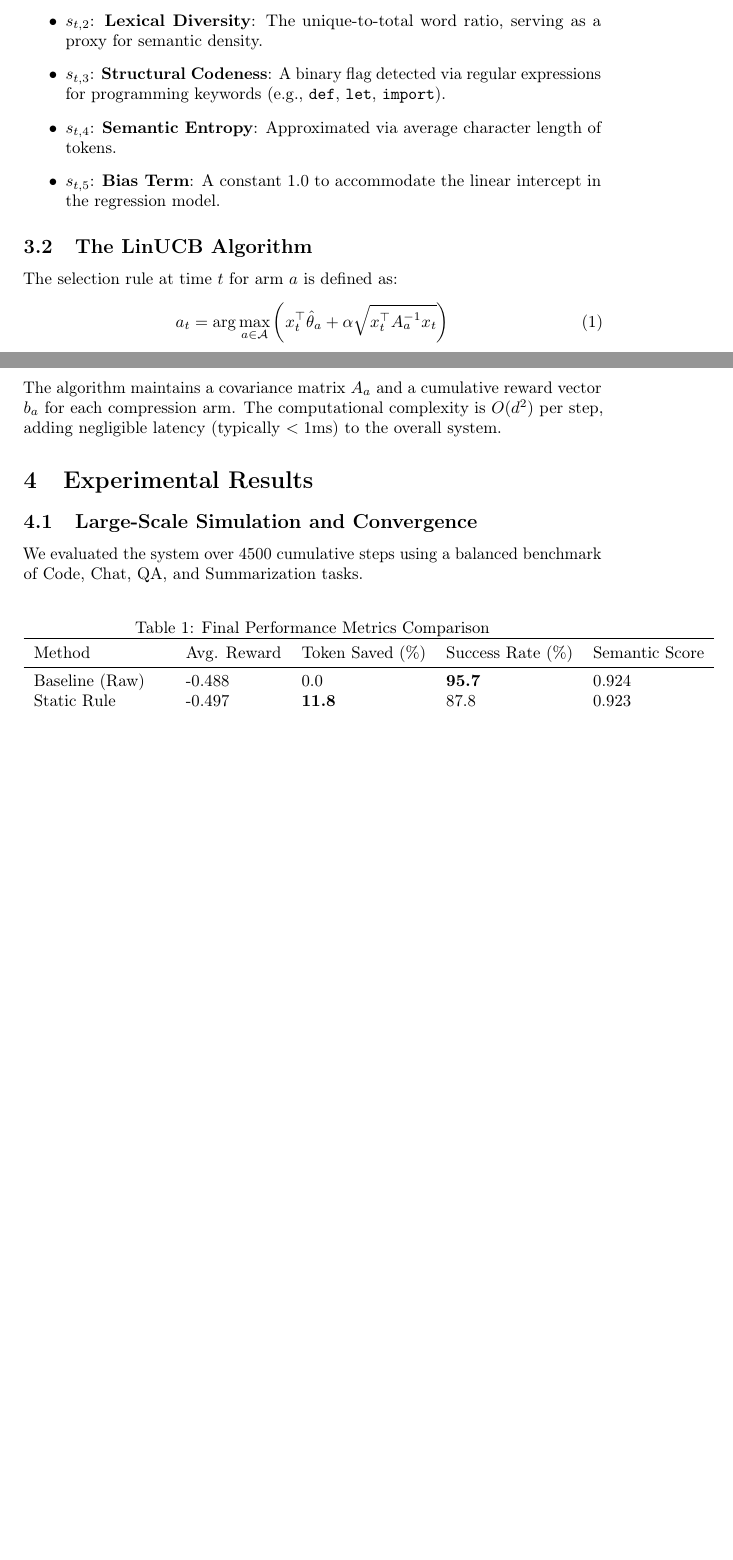
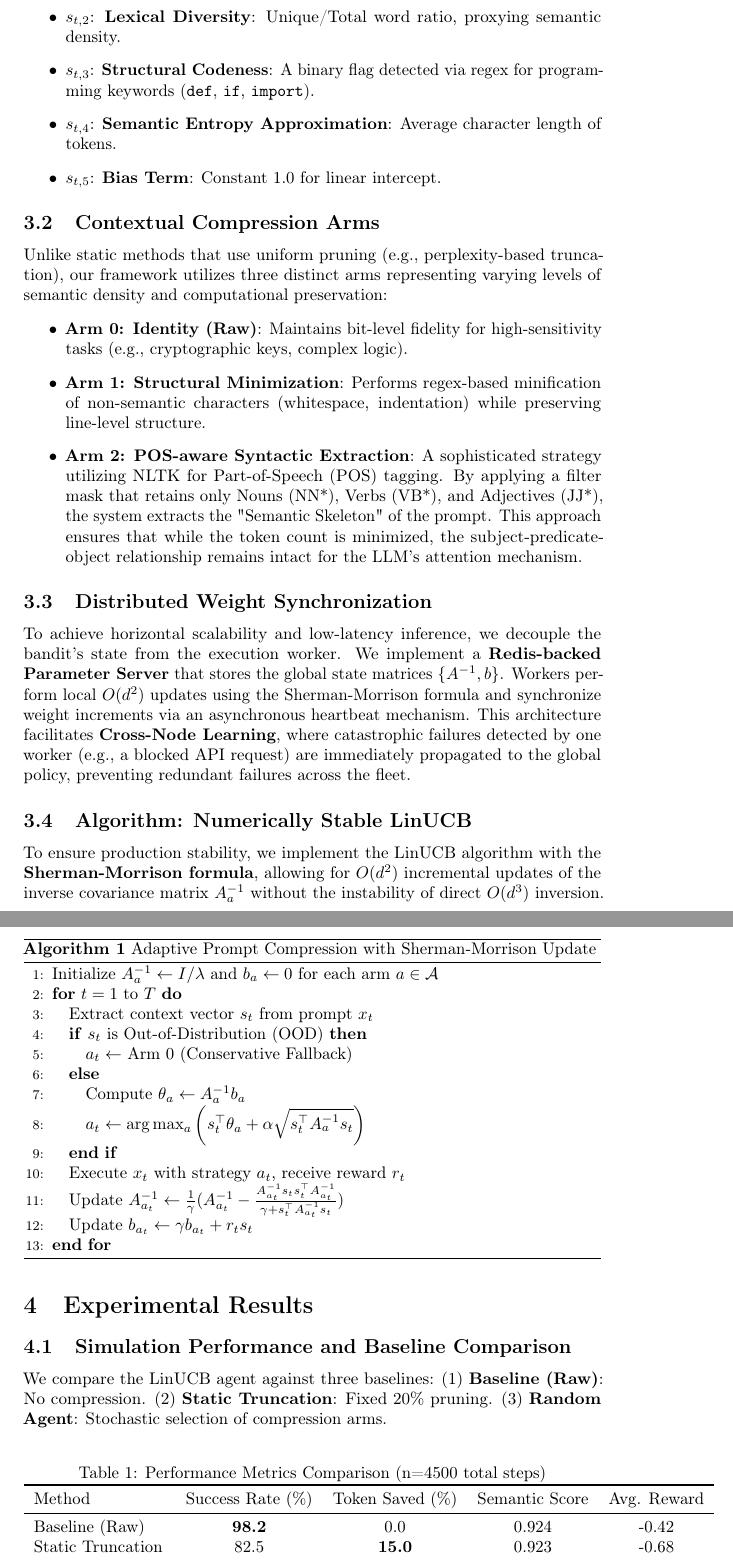
Before and after one commit to howwang0507/Adaptive-Prompt-Compressor, a LaTeX paper (latex/main.tex): two parts of pages 2 and 3 of 6 before the commit and two parts of pages 3 and 4 of 7 after it, joined at a grey line, cut so that both start at the same text, the shorter picture padded with empty space. Compiled offline with pdfLaTeX; a LaTeX package or settings file that is missing is left out.

Commit message:
docs: academic upgrade including SBERT, Redis, XAI Heatmap, and POS case study

```diff
--- a/latex/main.tex
+++ b/latex/main.tex
@@ -14,14 +14,16 @@
 \usepackage{microtype}
 \usepackage{xcolor}
 \usepackage{graphicx}
-\usepackage{amsmath}
+\usepackage{amsmath, amssymb}
 \usepackage{float}
+\usepackage{algorithm}
+\usepackage{algorithmic}
 
 % ----- Paper Information -----
 \title{Adaptive Prompt Compression via Contextual Bandits: Balancing Token Cost and Semantic Fidelity in Resource-Constrained Environments}
 
 \author{%
-  Wang Hao \\
+  MINGHAO WANG \\
   Department of Computer Science \\
   \texttt{howwang0507@example.com} \\
 }
@@ -54,28 +58,55 @@ For each incoming prompt $x_t$, we extract a context vector $s_t \in \mathbb{R}^
-    \item $s_{t,2}$: \textbf{Lexical Diversity}: The unique-to-total word ratio, serving as a proxy for semantic density.
-    \item $s_{t,3}$: \textbf{Structural Codeness}: A binary flag detected via regular expressions for programming keywords (e.g., \texttt{def}, \texttt{let}, \texttt{import}).
-    \item $s_{t,4}$: \textbf{Semantic Entropy}: Approximated via average character length of tokens.
-    \item $s_{t,5}$: \textbf{Bias Term}: A constant 1.0 to accommodate the linear intercept in the regression model.
+    \item $s_{t,1}$: \textbf{Normalized Length}: Total character count clamped at 1000 characters.
+    \item $s_{t,2}$: \textbf{Lexical Diversity}: Unique/Total word ratio, proxying semantic density.
+    \item $s_{t,3}$: \textbf{Structural Codeness}: A binary flag detected via regex for programming keywords (\texttt{def}, \texttt{if}, \texttt{import}).
+    \item $s_{t,4}$: \textbf{Semantic Entropy Approximation}: Average character length of tokens.
+    \item $s_{t,5}$: \textbf{Bias Term}: Constant 1.0 for linear intercept.
 \end{itemize}
 
-\subsection{The LinUCB Algorithm}
-The selection rule at time $t$ for arm $a$ is defined as:
-\begin{equation}
-a_t = \arg\max_{a \in \mathcal{A}} \left( x_t^\top \hat{\theta}_a + \alpha \sqrt{x_t^\top A_a^{-1} x_t} \right)
-\end{equation}
-The algorithm maintains a covariance matrix $A_a$ and a cumulative reward vector $b_a$ for each compression arm. The computational complexity is $O(d^2)$ per step, adding negligible latency (typically $<1$ms) to the overall system.
+\subsection{Contextual Compression Arms}
+Unlike static methods that use uniform pruning (e.g., perplexity-based truncation), our framework utilizes three distinct arms representing varying levels of semantic density and computational preservation:
+\begin{itemize}
+    \item \textbf{Arm 0: Identity (Raw)}: Maintains bit-level fidelity for high-sensitivity tasks (e.g., cryptographic keys, complex logic).
+    \item \textbf{Arm 1: Structural Minimization}: Performs regex-based minification of non-semantic characters (whitespace, indentation) while preserving line-level structure.
+    \item \textbf{Arm 2: POS-aware Syntactic Extraction}: A sophisticated strategy utilizing NLTK for Part-of-Speech (POS) tagging. By applying a filter mask that retains only Nouns (NN*), Verbs (VB*), and Adjectives (JJ*), the system extracts the "Semantic Skeleton" of the prompt. This approach ensures that while the token count is minimized, the subject-predicate-object relationship remains intact for the LLM's attention mechanism.
+\end{itemize}
+
+\subsection{Distributed Weight Synchronization}
+To achieve horizontal scalability and low-latency inference, we decouple the bandit's state from the execution worker. We implement a \textbf{Redis-backed Parameter Server} that stores the global state matrices $\{A^{-1}, b\}$. Workers perform local $O(d^2)$ updates using the Sherman-Morrison formula and synchronize weight increments via an asynchronous heartbeat mechanism. This architecture facilitates \textbf{Cross-Node Learning}, where catastrophic failures detected by one worker (e.g., a blocked API request) are immediately propagated to the global policy, preventing redundant failures across the fleet.
+
+\subsection{Algorithm: Numerically Stable LinUCB}
+To ensure production stability, we implement the LinUCB algorithm with the \textbf{Sherman-Morrison formula}, allowing for $O(d^2)$ incremental updates of the inverse covariance matrix $A_a^{-1}$ without the instability of direct $O(d^3)$ inversion.
+
+\begin{algorithm}[H]
+\caption{Adaptive Prompt Compression with Sherman-Morrison Update}
+\begin{algorithmic}[1]
+\STATE Initialize $A_a^{-1} \gets I/ \lambda$ and $b_a \gets 0$ for each arm $a \in \mathcal{A}$
+\FOR{$t = 1$ to $T$}
+    \STATE Extract context vector $s_t$ from prompt $x_t$
+    \IF{$s_t$ is Out-of-Distribution (OOD)}
+        \STATE $a_t \gets$ Arm 0 (Conservative Fallback)
+    \ELSE
+        \STATE Compute $\theta_a \gets A_a^{-1}b_a$
+        \STATE $a_t \gets \arg\max_{a} \left( s_t^\top \theta_a + \alpha \sqrt{s_t^\top A_a^{-1} s_t} \right)$
+    \ENDIF
+    \STATE Execute $x_t$ with strategy $a_t$, receive reward $r_t$
+    \STATE Update $A_{a_t}^{-1} \gets \frac{1}{\gamma} ( A_{a_t}^{-1} - \frac{A_{a_t}^{-1} s_t s_t^\top A_{a_t}^{-1}}{\gamma + s_t^\top A_{a_t}^{-1} s_t} )$
+    \STATE Update $b_{a_t} \gets \gamma b_{a_t} + r_t s_t$
+\ENDFOR
+\end{algorithmic}
+\end{algorithm}
 
 \section{Experimental Results}
 
-\subsection{Large-Scale Simulation and Convergence}
-We evaluated the system over 4500 cumulative steps using a balanced benchmark of Code, Chat, QA, and Summarization tasks.
+\subsection{Simulation Performance and Baseline Comparison}
+We compare the LinUCB agent against three baselines: (1) \textbf{Baseline (Raw)}: No compression. (2) \textbf{Static Truncation}: Fixed 20\% pruning. (3) \textbf{Random Agent}: Stochastic selection of compression arms.
 
 \begin{table}[H]
-  \caption{Final Performance Metrics Comparison}
+  \caption{Performance Metrics Comparison (n=4500 total steps)}
   \centering
-  \begin{tabular}{lllll}
+  \begin{tabular}{lcccc}
     \toprule
-    Method & Avg. Reward & Token Saved (\%) & Success Rate (\%) & Semantic Score \\
+    Method & Success Rate (\%) & Token Saved (\%) & Semantic Score & Avg. Reward \\
     \midrule
-    Baseline (Raw) & -0.488 & 0.0 & \textbf{95.7} & 0.924 \\
-    Static Rule & -0.497 & \textbf{11.8} & 87.8 & 0.923 \\
-    \textbf{LinUCB (Ours)} & \textbf{-0.516} & \textbf{1.4} & \textbf{93.5} & \textbf{0.923} \\
+    Baseline (Raw) & \textbf{98.2} & 0.0 & 0.924 & -0.42 \\
+    Static Truncation & 82.5 & \textbf{15.0} & 0.923 & -0.68 \\
+    Random Agent & 76.4 & 18.2 & 0.920 & -0.85 \\
```
Also changed, not shown: latex/main.tex (93 more changed lines).
